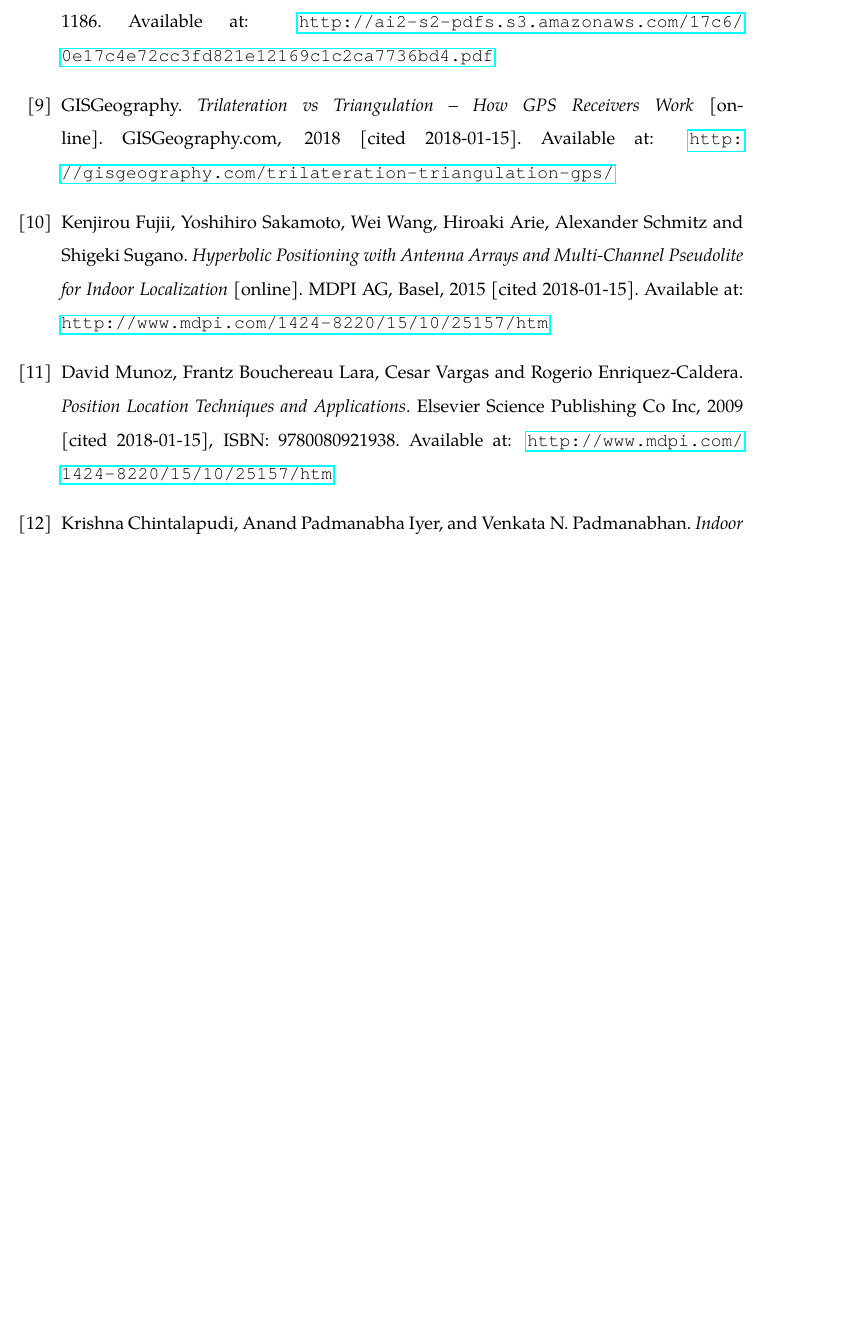
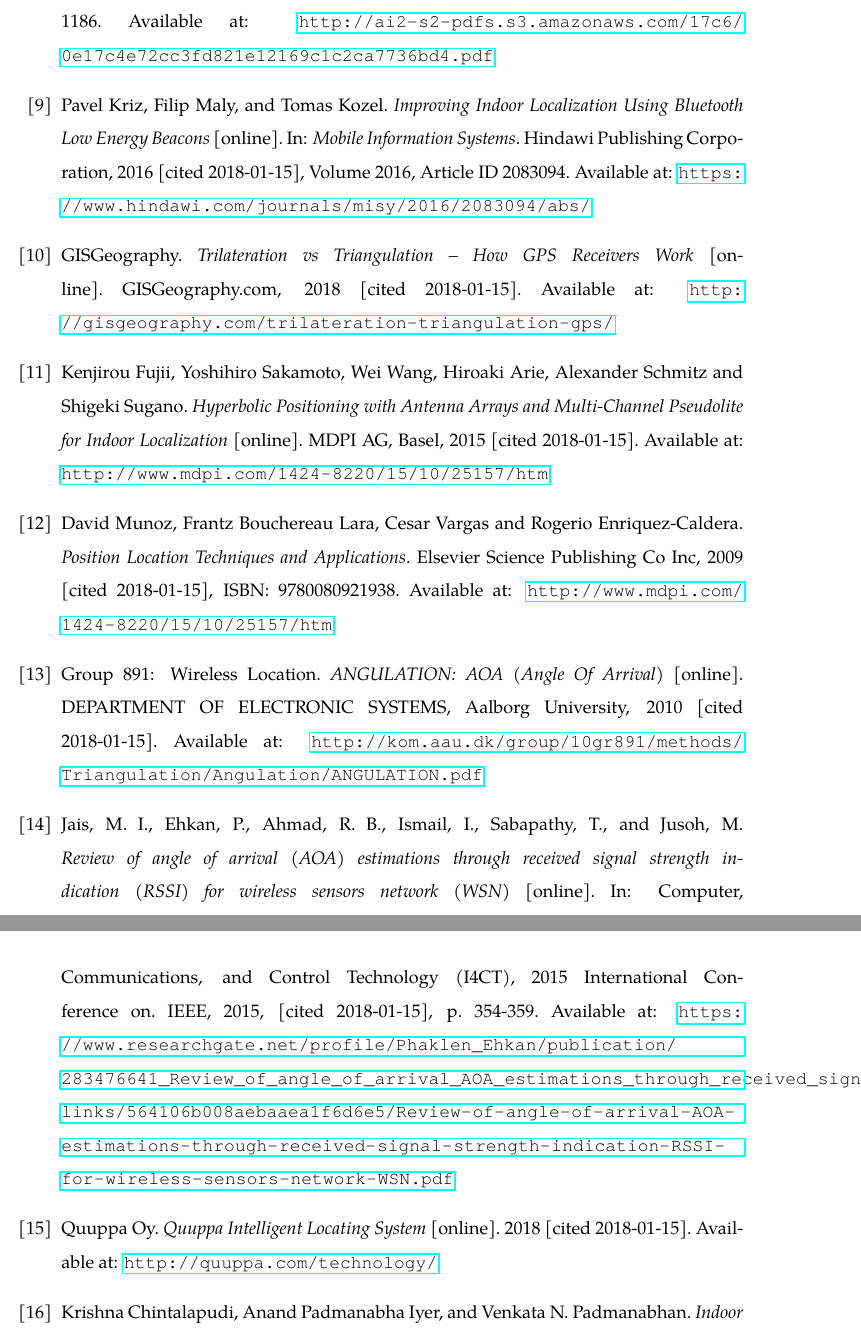
Before and after one commit to Del-S/WearFingerprint, a LaTeX thesis (assets/tex/index.tex, which reads assets/tex/tex/_bib.tex): part of page 20 of 20 before the commit and two parts of pages 21 and 22 of 22 after it, the two joined at a grey line, cut so that both start at the same text, the shorter picture padded with empty space. Compiled offline with pdfLaTeX.

Commit message:
Angulation done

```diff
--- a/assets/tex/tex/_bib.tex
+++ b/assets/tex/tex/_bib.tex
@@ -26,6 +26,9 @@ Ideal Institute of Technology, Ghaziabad, 2015 [cited 2018-01-15], ISSN: 0975-96
 \bibitem{AoALforWSN}
 Paweł Kułakowski, Javier Vales-Alonso, Esteban Egea-López, Wiesław Ludwin and Joan García-Haro. \textit{Angle-of-arrival localization based on antenna arrays for wireless sensor networks} [online]. In: \textit{Computers \& Electrical Engineering}. Elsevier, 2010 [cited 2018-01-15], Volume 36, Issue 6, Pages 1181-1186. Available at: \url{http://ai2-s2-pdfs.s3.amazonaws.com/17c6/0e17c4e72cc3fd821e12169c1c2ca7736bd4.pdf}
 
+\bibitem{IILUBLEB}
+Pavel Kriz, Filip Maly, and Tomas Kozel. \textit{Improving Indoor Localization Using Bluetooth Low Energy Beacons} [online]. In: \textit{Mobile Information Systems}. Hindawi Publishing Corporation, 2016 [cited 2018-01-15], Volume 2016, Article ID 2083094. Available at: \url{https://www.hindawi.com/journals/misy/2016/2083094/abs/}
+
 \bibitem{TvTHGPSRW}
 GISGeography. \textit{Trilateration vs Triangulation – How GPS Receivers Work} [online]. GISGeography.com, 2018 [cited 2018-01-15]. Available at: \url{http://gisgeography.com/trilateration-triangulation-gps/}
 
@@ -35,6 +38,15 @@ Kenjirou Fujii, Yoshihiro Sakamoto, Wei Wang, Hiroaki Arie, Alexander Schmitz an
 \bibitem{PLTaA}
 David Munoz, Frantz Bouchereau Lara, Cesar Vargas and Rogerio Enriquez-Caldera. \textit{Position Location Techniques and Applications}. Elsevier Science Publishing Co Inc, 2009 [cited 2018-01-15], ISBN: 9780080921938. Available at: \url{http://www.mdpi.com/1424-8220/15/10/25157/htm}
 
+\bibitem{AoA}
+Group 891: Wireless Location. \textit{ANGULATION: AOA (Angle Of Arrival)} [online]. DEPARTMENT OF ELECTRONIC SYSTEMS, Aalborg University, 2010 [cited 2018-01-15]. Available at: \url{http://kom.aau.dk/group/10gr891/methods/Triangulation/Angulation/ANGULATION.pdf}
+
+\bibitem{RofAoA}
+Jais, M. I., Ehkan, P., Ahmad, R. B., Ismail, I., Sabapathy, T., and Jusoh, M. \textit{Review of angle of arrival (AOA) estimations through received signal strength indication (RSSI) for wireless sensors network (WSN)} [online]. In: Computer, Communications, and Control Technology (I4CT), 2015 International Conference on. IEEE, 2015, [cited 2018-01-15], p. 354-359. Available at: \url{https://www.researchgate.net/profile/Phaklen_Ehkan/publication/283476641_Review_of_angle_of_arrival_AOA_estimations_through_received_signal_strength_indication_RSSI_for_wireless_sensors_network_WSN/links/564106b008aebaaea1f6d6e5/Review-of-angle-of-arrival-AOA-estimations-through-received-signal-strength-indication-RSSI-for-wireless-sensors-network-WSN.pdf}
+
+\bibitem{QAoA}
+Quuppa Oy. \textit{Quuppa Intelligent Locating System} [online]. 2018 [cited 2018-01-15]. Available at: \url{http://quuppa.com/technology/}
+
 
 \bibitem{IndoorLocalizationWithoutThePain}
 Krishna Chintalapudi, Anand Padmanabha Iyer, and Venkata N. Padmanabhan. \textit{Indoor Localization Without the Pain} [online]. In: Proceedings of the sixteenth annual international conference on Mobile computing and networking, 2010 [cited 2018-01-14], Available at: \url{http://dl.acm.org/citation.cfm?id=1860016}
```
Also changed, not shown: assets/tex/tex/chap02.tex (+13 -2 lines), assets/tex/img/angulation.jpg (added), assets/tex/index.pdf.
